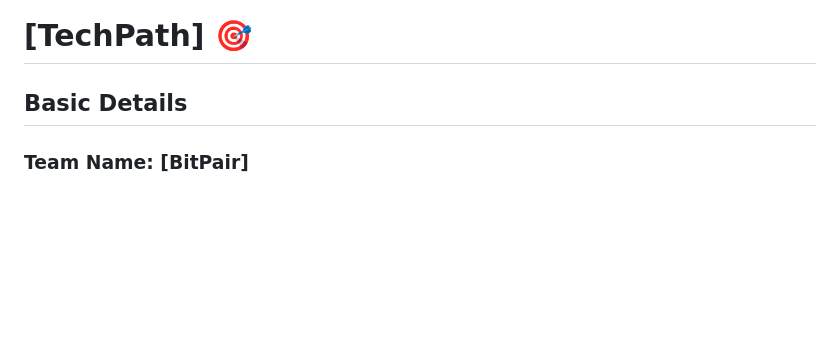
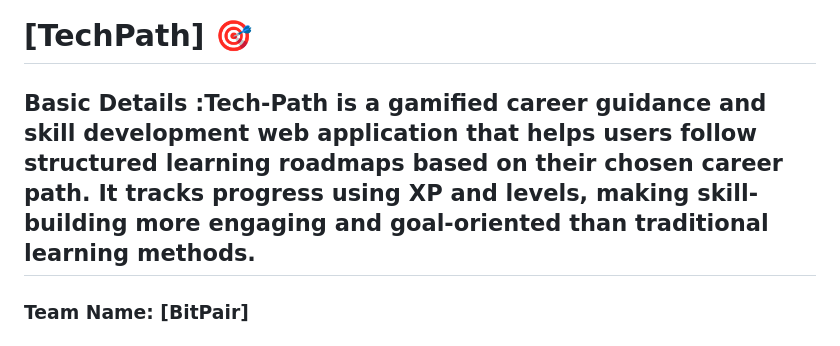
Before and after one commit to AshikaKP/Tech-Path, a Markdown page: README.md, the part around the change. GitHub-like rendering; blank space fills up the shorter version.

```diff
--- a/README.md
+++ b/README.md
@@ -4,7 +4,7 @@
 
 # [TechPath] 🎯
 
-## Basic Details
+## Basic Details :Tech-Path is a gamified career guidance and skill development web application that helps users follow structured learning roadmaps based on their chosen career path. It tracks progress using XP and levels, making skill-building more engaging and goal-oriented than traditional learning methods.
 
 ### Team Name: [BitPair]
 
```
